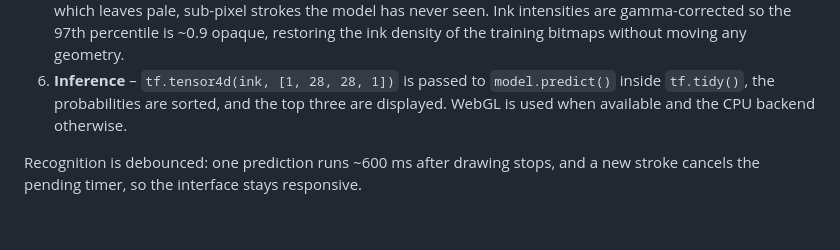
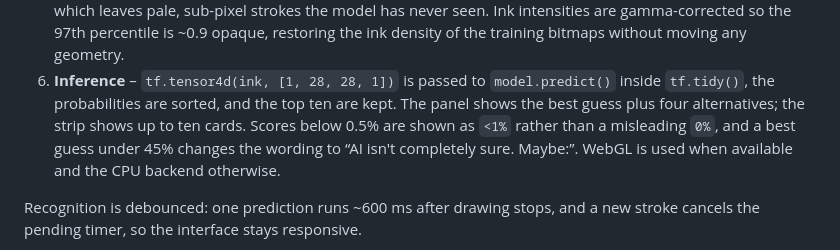
Before and after one commit to nileshwarke848-droid/SketchAI, a Markdown page: README.md, the part around one of its changes. Rendered like a GitHub page; blank space fills up the shorter version.

```diff
--- a/README.md
+++ b/README.md
@@ -98,7 +155,10 @@ illustrations never reach the model.
    without moving any geometry.
 6. **Inference** – `tf.tensor4d(ink, [1, 28, 28, 1])` is passed to
    `model.predict()` inside `tf.tidy()`, the probabilities are sorted, and the top
-   three are displayed. WebGL is used when available and the CPU backend
+   ten are kept. The panel shows the best guess plus four alternatives; the strip
+   shows up to ten cards. Scores below 0.5% are shown as `<1%` rather than a
+   misleading `0%`, and a best guess under 45% changes the wording to
+   “AI isn't completely sure. Maybe:”. WebGL is used when available and the CPU backend
    otherwise.
 
 Recognition is debounced: one prediction runs ~600 ms after drawing stops, and a
```
Also changed, not shown: other parts of README.md (+95 -8 lines), docs/RELEASE-345.md (added, +189 -0 lines), docs/images/artwork-coverage.png (added), docs/images/exported-png-evidence.png (added), docs/images/suggestion-strip.png (added), 11 other files.
